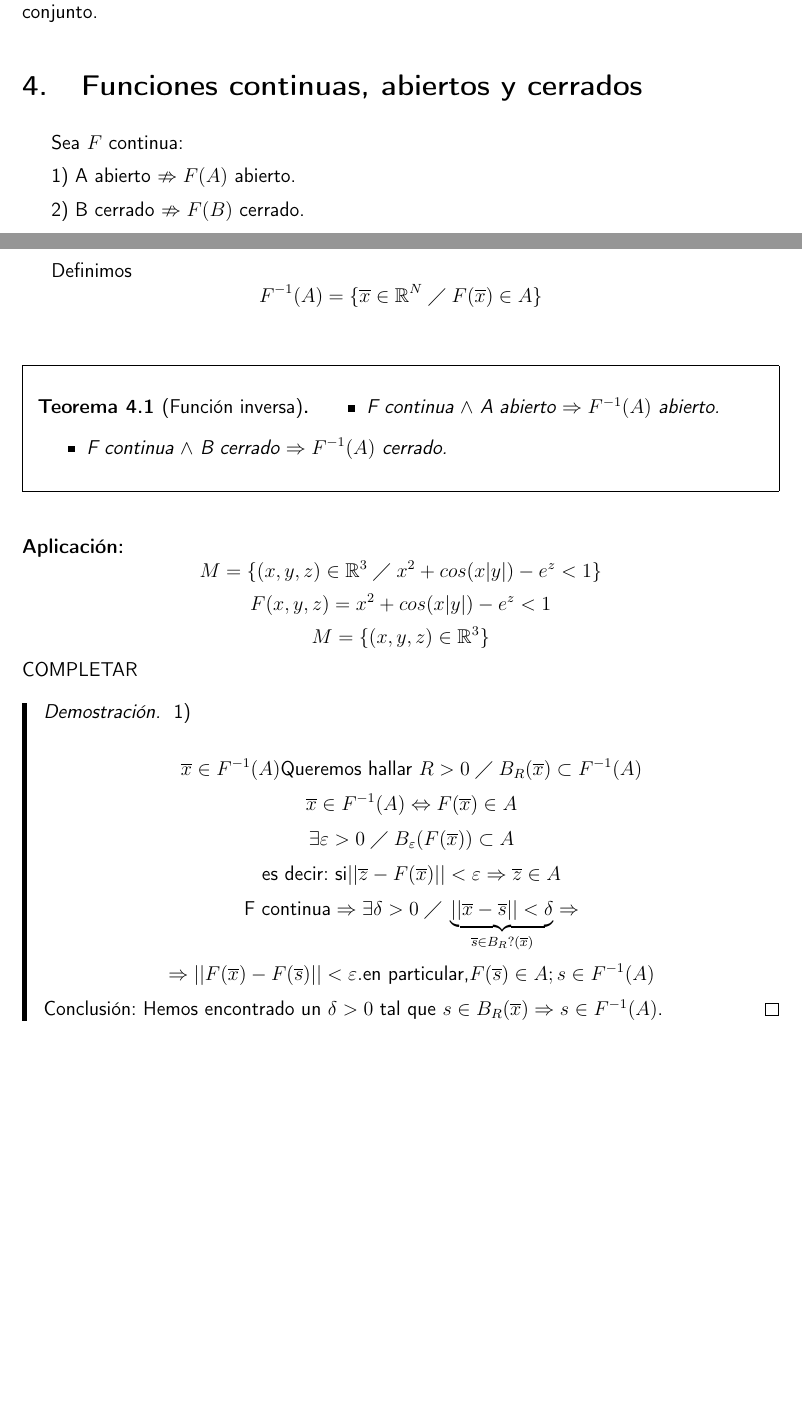
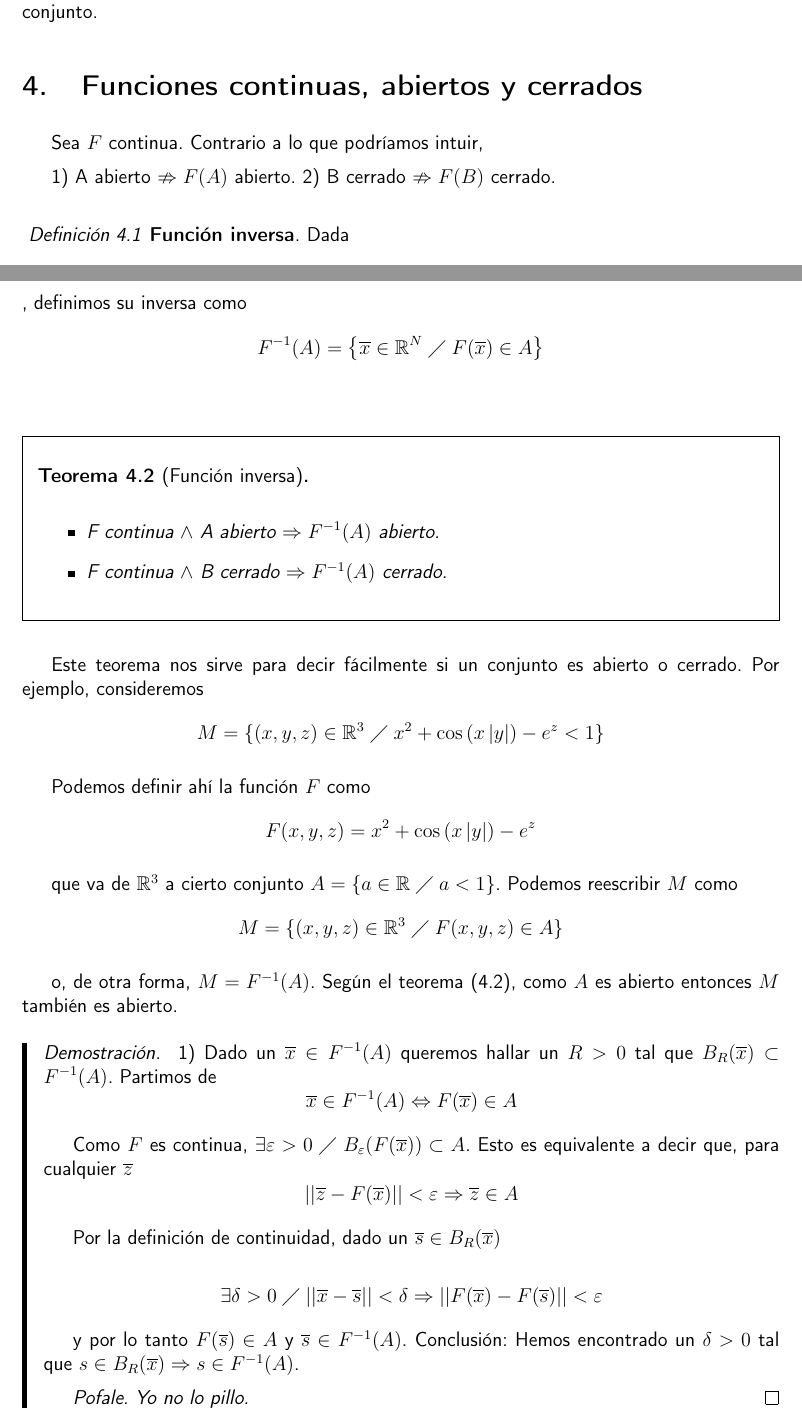
Before and after one commit to apuntes-uam-infomat/apuntes, a LaTeX document (Analisis Matematico/Analisis_Matematico.tex): two parts of pages 15 and 16 of 39 before the commit and two parts of pages 15 and 16 of 40 after it, joined at a grey line, cut so that both start at the same text, the shorter picture padded with empty space. The pictures show the PDF file Analisis Matematico/Analisis_Matematico.pdf that the author committed with the source.

Commit message:
Hay demostraciones que sigo sin pillar

```diff
--- a/Analisis Matematico/Analisis_Matematico.tex
+++ b/Analisis Matematico/Analisis_Matematico.tex
@@ -527,25 +527,31 @@ Es curioso comprobar que estas 2 definiciones no son equivalentes. Tomemos el co
 Es un conjunto conexo por abiertos porque no podemos separarlo en dos conjuntos disjuntos. Sin embargo, no es conexo por caminos porque, si queremos ir del punto $(0,1)$ al $(0,0.5)$ no podemos hacerlo ya que el único camino pasaría por el punto $(0,0)$, que no está en el conjunto.
 \end{remark}
 
-%% REV GUILLE
-
 \section{Funciones continuas, abiertos y cerrados}
-Sea $F$ continua:
+Sea $F$ continua. Contrario a lo que podríamos intuir,
 
 1) A abierto $\nimplies F(A)$ abierto.
-
 2) B cerrado $\nimplies F(B)$ cerrado.
 
-\[\appl{F}{\real^N}{\real^N}\]
+\begin{defn}[Función\IS inversa] Dada \[\appl{F}{\real^N}{\real^N}\], definimos su inversa como
+\[ \inv{F}(A) = \left\{\gor{x}\in \real^N \tq F(\gor{x})\in A\right\} \]
+\end{defn}
 
-
-Definimos
-$$F^{-1} (A) = \{\gor{x}\in \real^N \tq F(\gor{x})\in A\}$$
-\begin{theorem}[Función inversa]
+\begin{theorem}[Función\IS inversa]\par\noindent\par
+\label{thmInversa}
 \begin{itemize}
 \item F continua $\y$ A abierto $\implies F^{-1} (A)$ abierto.
 \item F continua $\y$ B cerrado $\implies F^{-1} (A)$ cerrado.
 \end{itemize}
 \end{theorem}
 
-\app
+Este teorema nos sirve para decir fácilmente si un conjunto es abierto o cerrado. Por ejemplo, consideremos
+ \[ M=\{(x,y,z) \in \real^3 \tq x^2 + \cos\left(x\abs{y}\right) - e^z < 1 \} \]
+
+Podemos definir ahí la función $F$ como
+\[ F(x,y,z) = x^2 + \cos\left(x\abs{y}\right) - e^z\]
+
+que va de $\real^3$ a cierto conjunto $A = \{ a \in \real \tq a < 1 \}$. Podemos reescribir $M$ como
+\[M=\{(x,y,z) \in \real^3 \tq  F(x,y,z) \in A\}\]
+
+o, de otra forma, $M = \inv{F}(A)$. Según el teorema (\ref{thmInversa}), como $A$ es abierto entonces $M$ también es abierto.
@@ -556,15 +558,24 @@ COMPLETAR
 
 \begin{proof}
-1)
+1) Dado un $\gor{x} \in F^{-1} (A)$ queremos hallar un $R>0$ tal que $B_R(\gor{x})\subset F^{-1} (A)$. Partimos de
+\[\gor{x}\in F^{-1} (A) \dimplies F(\gor{x})\in A\]
 
-\[\gor{x} \in F^{-1} (A) \text {Queremos hallar } R>0 \tq B_R(\gor{x})\subset F^{-1} (A)\]
-\[\gor{x}\in F^{-1} (A) \dimplies F(\gor{x})\in A\]
-\[\exists \varepsilon>0 \tq B_{\varepsilon}(F(\gor{x}))\subset A\]
-\[\text{es decir: si} ||\gor{z}-F(\gor{x})|| < \varepsilon \implies \gor{z}\in A\]
-\[\text{F continua} \implies \exists \delta > 0 \tq \underbrace{||\gor{x}-\gor{s}||<\delta}_{\gor{s}\in B_R?(\gor{x})} \implies\]
-\[\implies ||F(\gor{x})-F(\gor{s})||<\varepsilon. \text{en particular,} F(\gor{s}) \in A; s \in F^{-1} (A)\]
+Como $F$ es continua, $\exists \varepsilon>0 \tq B_{\varepsilon}(F(\gor{x}))\subset A$. Esto es equivalente a decir que, para cualquier $\gz$
+\[ ||\gor{z}-F(\gor{x})|| < \varepsilon \implies \gor{z}\in A\]
+
+Por la definición de continuidad, dado un $\gor{s}\in B_R(\gor{x})$
+
+\[ \exists \delta > 0 \tq ||\gor{x}-\gor{s}||<\delta \implies ||F(\gor{x})-F(\gor{s})||< \varepsilon \]
+
+y por lo tanto $F(\gor{s}) \in A$ y $\gor{s} \in F^{-1} (A)$.
 Conclusión: Hemos encontrado un $\delta > 0$ tal que $s \in B_R(\gor{x}) \implies s \in F^{-1} (A)$.
+
+\textit{Pofale. Yo no lo pillo.}
 \end{proof}
+
+%% REV GUILLE
+
+
 \subsection{Aplicaciones lineales}
 Sea: $\appl{L}{\real^N}{\real^M}$
 
```
Also changed, not shown: Analisis Matematico/Analisis_Matematico.pdf, Analisis Matematico/Analisis_Matematico.tex (4 more changed lines).
